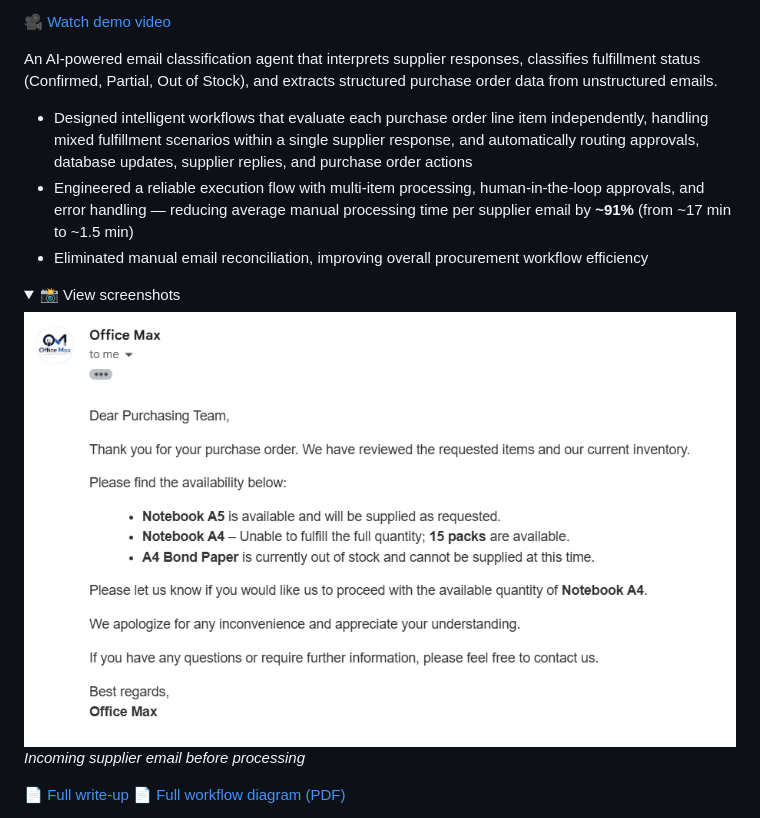
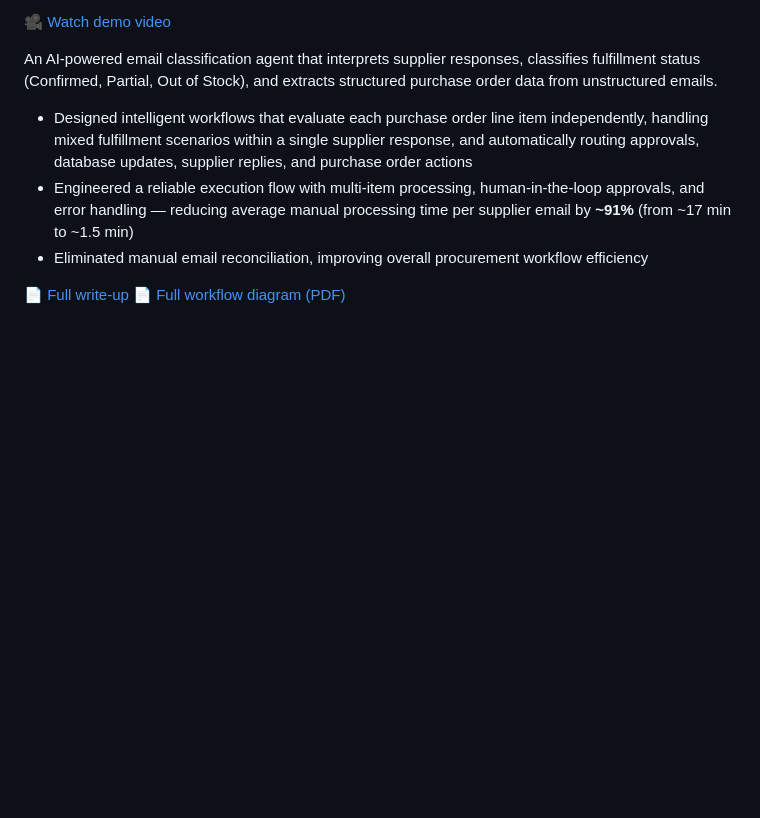
Before and after one commit to EstacioAaron/ai-automation-projects, a Markdown page: README.md, the part around one of its changes. Rendered like a GitHub page; folded sections open; blank space fills up the shorter version.

Commit message:
Refactor README to streamline screenshot presentation
Removed duplicate screenshot section and improved formatting.

```diff
--- a/README.md
+++ b/README.md
@@ -19,11 +19,6 @@ An AI-powered email classification agent that interprets supplier responses, cla
 - Designed intelligent workflows that evaluate each purchase order line item independently, handling mixed fulfillment scenarios within a single supplier response, and automatically routing approvals, database updates, supplier replies, and purchase order actions
 - Engineered a reliable execution flow with multi-item processing, human-in-the-loop approvals, and error handling — reducing average manual processing time per supplier email by **~91%** (from ~17 min to ~1.5 min)
 - Eliminated manual email reconciliation, improving overall procurement workflow efficiency
-<details>
-<summary>📸 View screenshots</summary>
-
-![Supplier's actual email](AI-Driven%20Supplier%20Response%20Automation%20System/Supplier_Actual_Email.png)
-*Incoming supplier email before processing*
 
 📄 [Full write-up](https://broadleaf-soapwort-c9a.notion.site/AI-Driven-Supplier-Response-Automation-System-3ac82207a57680aebfc8f314f597287b)
 📄 [Full workflow diagram (PDF)](AI-Driven%20Supplier%20Response%20Automation%20System/Workflow_Full_Image.pdf)
```
Also changed, not shown: other parts of README.md (+4 -1 lines).
